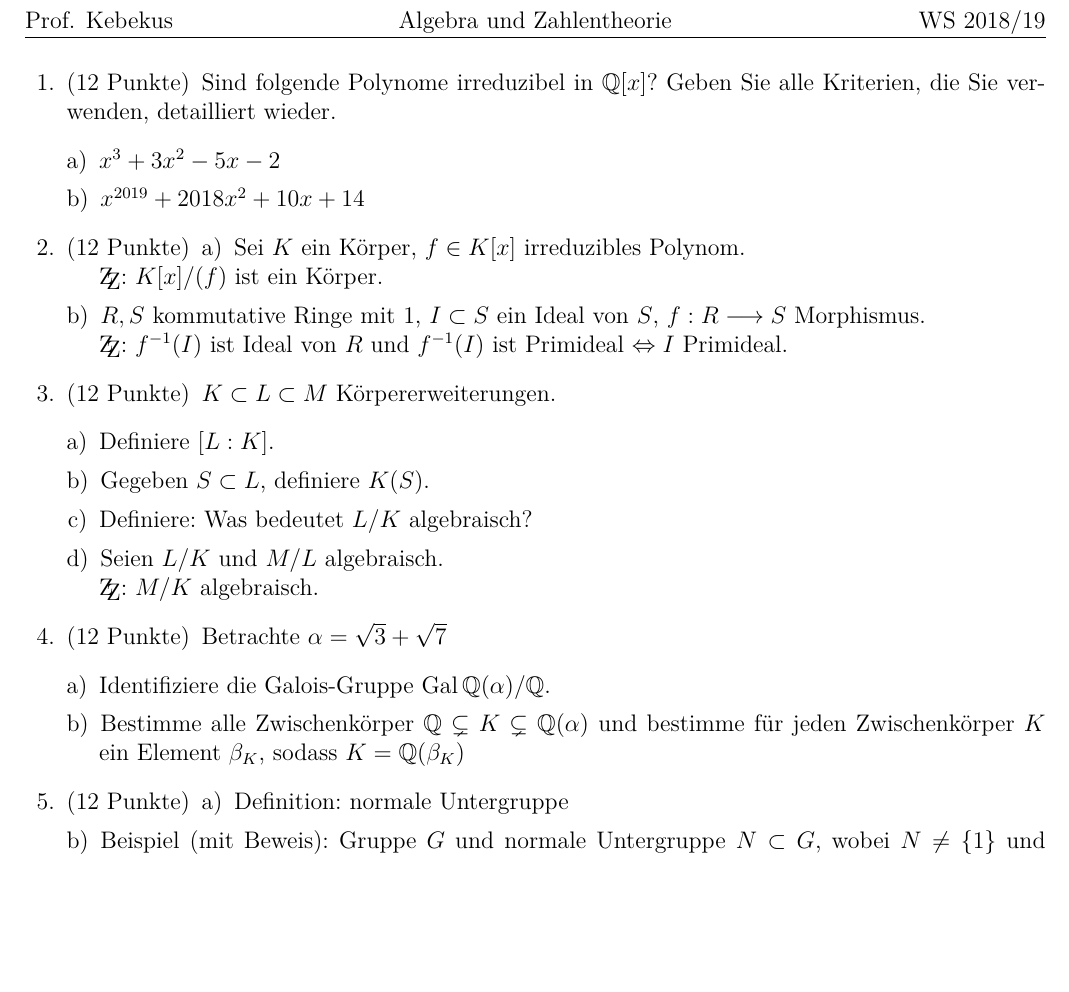
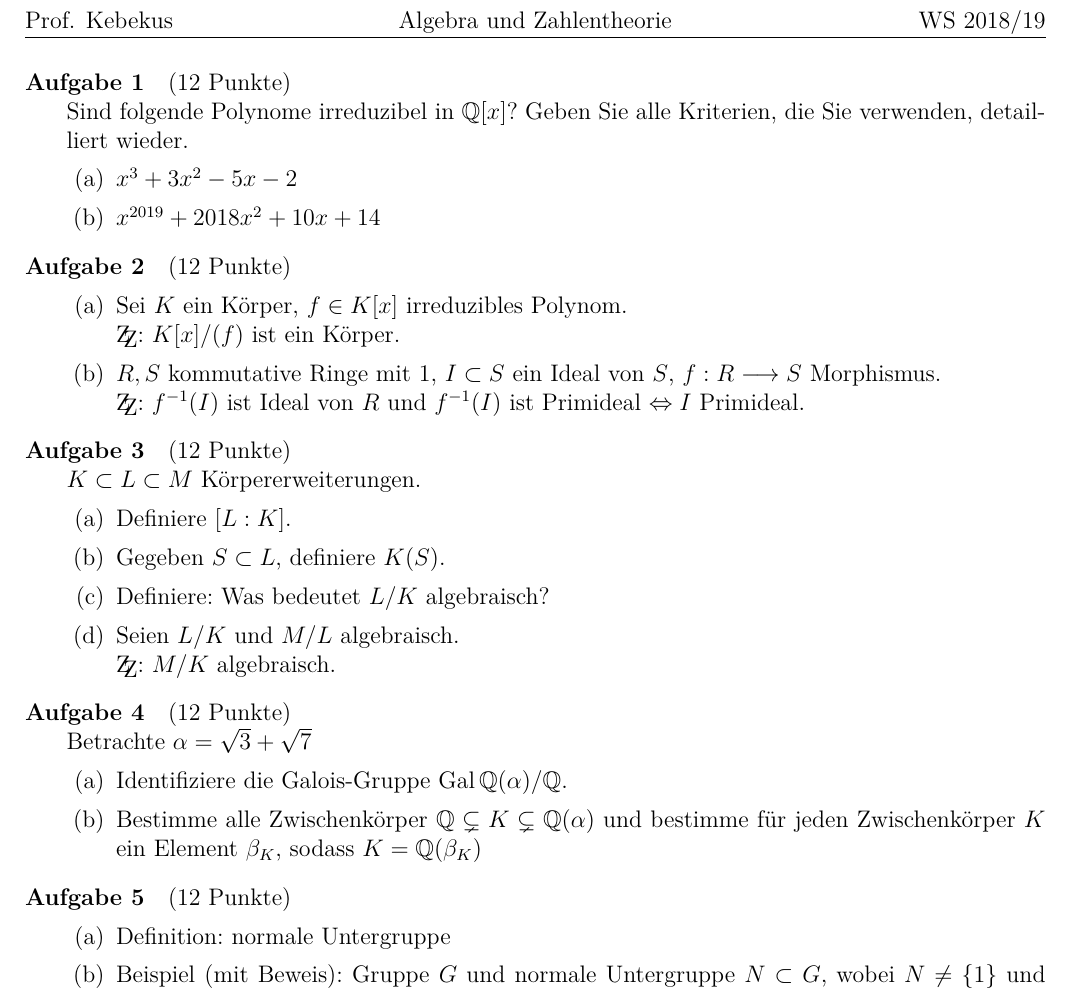
Before and after one commit to loewexy/mathe-algebra, a LaTeX problem sheet (Klausur/WS1819.tex): part of the page, cut so that both start at the same text, the shorter picture padded with empty space. Compiled offline with pdfLaTeX.

Commit message:
korrekte Verwendung der Dokumentklasse exam

```diff
--- a/Klausur/WS1819.tex
+++ b/Klausur/WS1819.tex
@@ -4,7 +4,7 @@
 \usepackage[utf8]{inputenc}
 \usepackage[T1]{fontenc}
 \usepackage{lmodern}
-\usepackage[ngerman]{babel}
+%\usepackage[ngerman]{babel}
 \usepackage{booktabs} % schöne Tabellen
 \usepackage{graphicx}
 \usepackage{csquotes} % Anführungszeichen
@@ -44,40 +44,40 @@
 \firstpageheader{\dozent}{\fach}{WS 2018/19}
 \firstpagefooter{}{}{\thepage\,/\,\numpages}
 
-
+\qformat{\textbf{Aufgabe \thequestion}\quad (\thepoints)\hfill}
 
 
 \begin{document}
 		\begin{questions}
 		\question[12]
 			Sind folgende Polynome irreduzibel in $\setQ[x]$? Geben Sie alle Kriterien, die Sie verwenden, detailliert wieder.
-			\begin{enumerate}[a)]
-				\item $x^3+3x^2-5x-2$
-				\item $x^{2019}+2018x^2+10x+14$
-			\end{enumerate}
+			\begin{parts}
+				\part $x^3+3x^2-5x-2$
+				\part $x^{2019}+2018x^2+10x+14$
+			\end{parts}
 		\question[12]
-			\begin{enumerate}[a)]
-				\item Sei $K$ ein K"orper, $f \in K[x]$ irreduzibles Polynom.\\ $\mathrm{Z\kern-.3em\raise-0.5ex\hbox{Z}}$: $K[x]/(f)$ ist ein K"orper.
-				\item $R, S$ kommutative Ringe mit 1, $I \subset S$ ein Ideal von $S$, $f: R \longrightarrow S$ Morphismus.\\
+			\begin{parts}
+				\part Sei $K$ ein K"orper, $f \in K[x]$ irreduzibles Polynom.\\ $\mathrm{Z\kern-.3em\raise-0.5ex\hbox{Z}}$: $K[x]/(f)$ ist ein K"orper.
+				\part $R, S$ kommutative Ringe mit 1, $I \subset S$ ein Ideal von $S$, $f: R \longrightarrow S$ Morphismus.\\
 				$\mathrm{Z\kern-.3em\raise-0.5ex\hbox{Z}}$: $f^{-1}(I)$ ist Ideal von $R$ und $f^{-1}(I)$ ist Primideal $\Leftrightarrow I$ Primideal.
-			\end{enumerate}
+			\end{parts}
 		\question[12]
 			$K \subset L \subset M$ K"orpererweiterungen.
-			\begin{enumerate}[a)]
-				\item Definiere $[L:K]$.
-				\item Gegeben $S \subset L$, definiere $K(S)$.
-				\item Definiere: Was bedeutet $L/K$ algebraisch?
-				\item Seien $L/K$ und $M/L$ algebraisch.\\ $\mathrm{Z\kern-.3em\raise-0.5ex\hbox{Z}}$: $M/K$ algebraisch.
-			\end{enumerate}
+			\begin{parts}
+				\part Definiere $[L:K]$.
+				\part Gegeben $S \subset L$, definiere $K(S)$.
+				\part Definiere: Was bedeutet $L/K$ algebraisch?
+				\part Seien $L/K$ und $M/L$ algebraisch.\\ $\mathrm{Z\kern-.3em\raise-0.5ex\hbox{Z}}$: $M/K$ algebraisch.
+			\end{parts}
 		\question[12]
 			Betrachte $\alpha = \sqrt{3}+\sqrt{7}$
-			\begin{enumerate}[a)]
-				\item Identifiziere die Galois-Gruppe $\Gal{\setQ(\alpha)/\setQ}$.
-				\item Bestimme alle Zwischenk"orper $\setQ \subsetneq K \subsetneq \setQ(\alpha)$ und bestimme f"ur jeden Zwischenk"orper $K$ ein Element $\beta_K$, sodass $K=\setQ(\beta_K)$
-			\end{enumerate}
+			\begin{parts}
+				\part Identifiziere die Galois-Gruppe $\operatorname{Gal}{\setQ(\alpha)/\setQ}$.
+				\part Bestimme alle Zwischenk"orper $\setQ \subsetneq K \subsetneq \setQ(\alpha)$ und bestimme f"ur jeden Zwischenk"orper $K$ ein Element $\beta_K$, sodass $K=\setQ(\beta_K)$
+			\end{parts}
 		\question[12]
-			\begin{enumerate}[a)]
-				\item Definition: normale Untergruppe
-				\item Beispiel (mit Beweis): Gruppe $G$ und normale Untergruppe $N \subset G$, wobei $N \neq \{1\}$ und $N \neq G$.
-				\item $G$ eine endliche Gruppe, die auf einer Menge $M$ wirkt. W"ahle $x \in M$. \\
+			\begin{parts}
+				\part Definition: normale Untergruppe
+				\part Beispiel (mit Beweis): Gruppe $G$ und normale Untergruppe $N \subset G$, wobei $N \neq \{1\}$ und $N \neq G$.
+				\part $G$ eine endliche Gruppe, die auf einer Menge $M$ wirkt. W"ahle $x \in M$. \\
 				$\mathrm{Z\kern-.3em\raise-0.5ex\hbox{Z}}$: $\#(G \cdot x) \mid \#G$
```
Also changed, not shown: Klausur/WS1819.pdf, Klausur/WS1819.tex (4 more changed lines).
